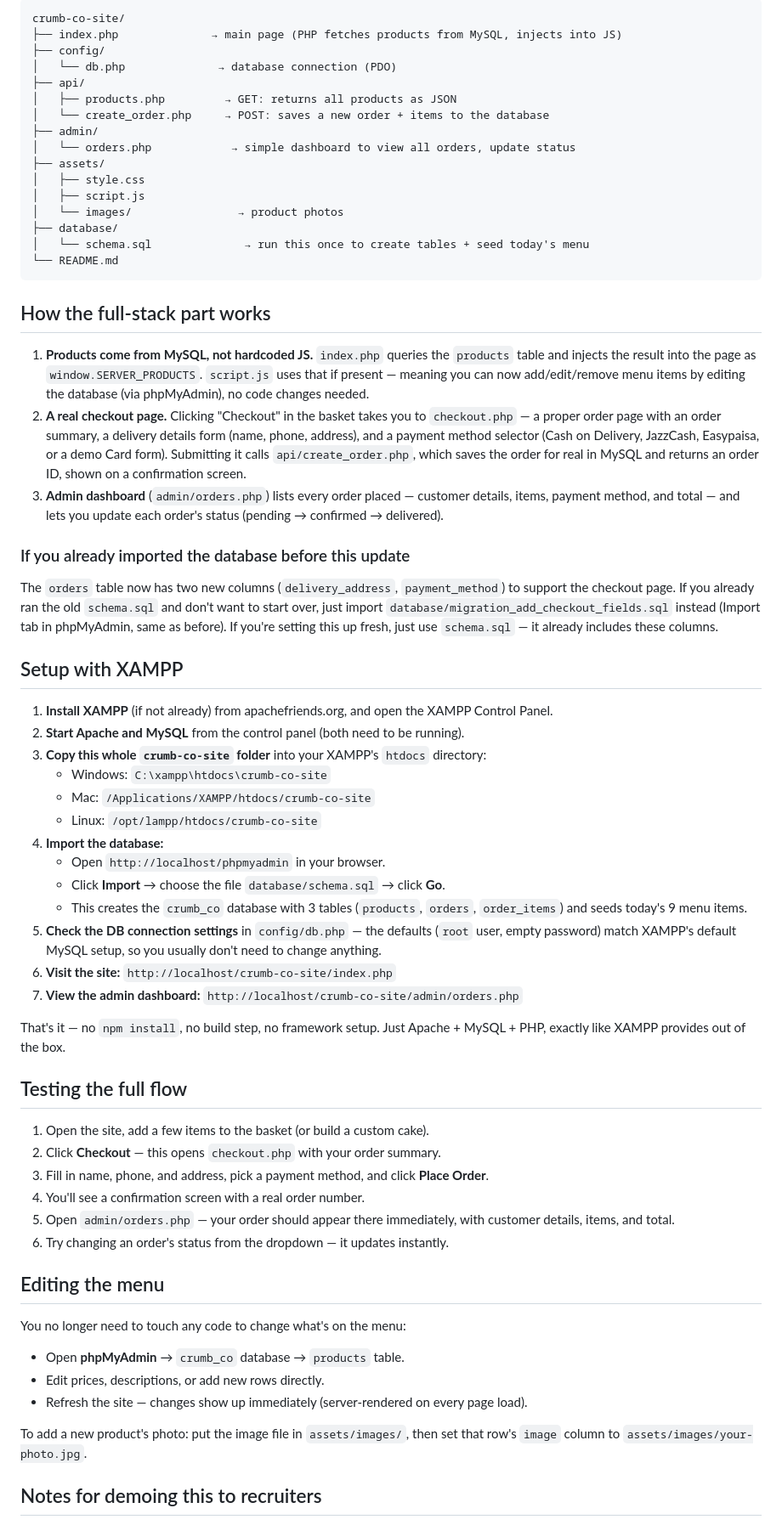
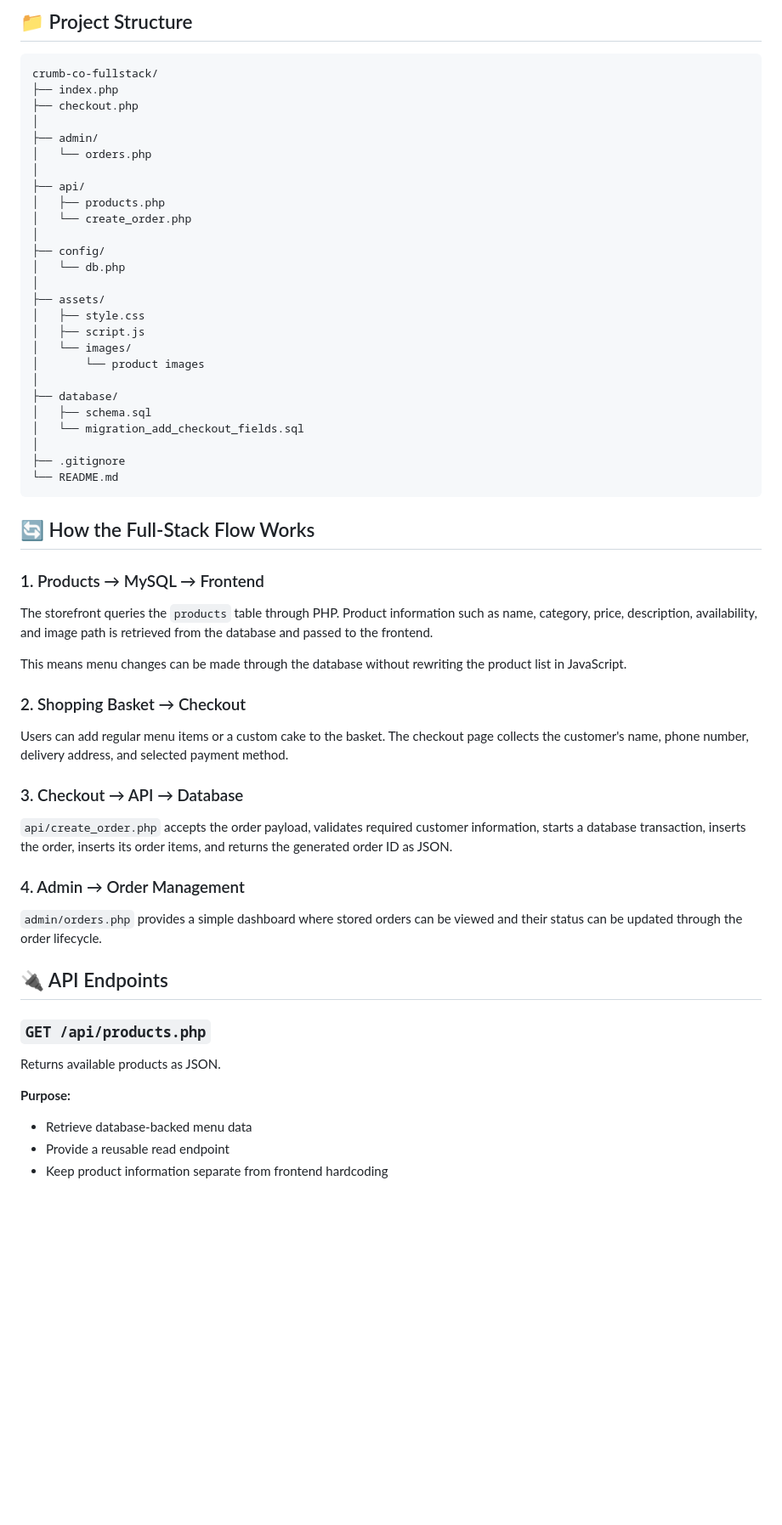
Before and after one commit to moizaiqbal40-ops/crumb-co-fullstack, a Markdown page: README.md, the part around one of its changes. Shown at 85% size. GitHub-like rendering; blank space fills up the shorter version.

Commit message:
docs: upgrade README for full-stack portfolio presentation

````diff
--- a/README.md
+++ b/README.md
@@ -15,68 +76,64 @@ Live search, a "build your own cake" tool, a spin-the-wheel picker, a working sh
 ```
-crumb-co-site/
-├── index.php              → main page (PHP fetches products from MySQL, injects into JS)
+
+## 📁 Project Structure
+
+```text
+crumb-co-fullstack/
+├── index.php
+├── checkout.php
+│
+├── admin/
+│   └── orders.php
+│
+├── api/
+│   ├── products.php
+│   └── create_order.php
+│
 ├── config/
-│   └── db.php              → database connection (PDO)
-├── api/
-│   ├── products.php         → GET: returns all products as JSON
-│   └── create_order.php     → POST: saves a new order + items to the database
-├── admin/
-│   └── orders.php            → simple dashboard to view all orders, update status
+│   └── db.php
+│
 ├── assets/
 │   ├── style.css
 │   ├── script.js
-│   └── images/                → product photos
+│   └── images/
+│       └── product images
+│
 ├── database/
-│   └── schema.sql              → run this once to create tables + seed today's menu
+│   ├── schema.sql
+│   └── migration_add_checkout_fields.sql
+│
+├── .gitignore
 └── README.md
 ```
 
-## How the full-stack part works
+## 🔄 How the Full-Stack Flow Works
 
-1. **Products come from MySQL, not hardcoded JS.** `index.php` queries the `products` table and injects the result into the page as `window.SERVER_PRODUCTS`. `script.js` uses that if present — meaning you can now add/edit/remove menu items by editing the database (via phpMyAdmin), no code changes needed.
-2. **A real checkout page.** Clicking "Checkout" in the basket takes you to `checkout.php` — a proper order page with an order summary, a delivery details form (name, phone, address), and a payment method selector (Cash on Delivery, JazzCash, Easypaisa, or a demo Card form). Submitting it calls `api/create_order.php`, which saves the order for real in MySQL and returns an order ID, shown on a confirmation screen.
-3. **Admin dashboard** (`admin/orders.php`) lists every order placed — customer details, items, payment method, and total — and lets you update each order's status (pending → confirmed → delivered).
+### 1. Products → MySQL → Frontend
 
-### If you already imported the database before this update
+The storefront queries the `products` table through PHP. Product information such as name, category, price, description, availability, and image path is retrieved from the database and passed to the frontend.
 
-The `orders` table now has two new columns (`delivery_address`, `payment_method`) to support the checkout page. If you already ran the old `schema.sql` and don't want to start over, just import `database/migration_add_checkout_fields.sql` instead (Import tab in phpMyAdmin, same as before). If you're setting this up fresh, just use `schema.sql` — it already includes these columns.
+This means menu changes can be made through the database without rewriting the product list in JavaScript.
 
-## Setup with XAMPP
+### 2. Shopping Basket → Checkout
 
-1. **Install XAMPP** (if not already) from apachefriends.org, and open the XAMPP Control Panel.
-2. **Start Apache and MySQL** from the control panel (both need to be running).
-3. **Copy this whole `crumb-co-site` folder** into your XAMPP's `htdocs` directory:
-   - Windows: `C:\xampp\htdocs\crumb-co-site`
-   - Mac: `/Applications/XAMPP/htdocs/crumb-co-site`
-   - Linux: `/opt/lampp/htdocs/crumb-co-site`
-4. **Import the database:**
-   - Open `http://localhost/phpmyadmin` in your browser.
-   - Click **Import** → choose the file `database/schema.sql` → click **Go**.
-   - This creates the `crumb_co` database with 3 tables (`products`, `orders`, `order_items`) and seeds today's 9 menu items.
-5. **Check the DB connection settings** in `config/db.php` — the defaults (`root` user, empty password) match XAMPP's default MySQL setup, so you usually don't need to change anything.
-6. **Visit the site:** `http://localhost/crumb-co-site/index.php`
-7. **View the admin dashboard:** `http://localhost/crumb-co-site/admin/orders.php`
+Users can add regular menu items or a custom cake to the basket. The checkout page collects the customer's name, phone number, delivery address, and selected payment method.
 
-That's it — no `npm install`, no build step, no framework setup. Just Apache + MySQL + PHP, exactly like XAMPP provides out of the box.
+### 3. Checkout → API → Database
 
-## Testing the full flow
+`api/create_order.php` accepts the order payload, validates required customer information, starts a database transaction, inserts the order, inserts its order items, and returns the generated order ID as JSON.
 
-1. Open the site, add a few items to the basket (or build a custom cake).
-2. Click **Checkout** — this opens `checkout.php` with your order summary.
-3. Fill in name, phone, and address, pick a payment method, and click **Place Order**.
-4. You'll see a confirmation screen with a real order number.
-5. Open `admin/orders.php` — your order should appear there immediately, with customer details, items, and total.
-6. Try changing an order's status from the dropdown — it updates instantly.
+### 4. Admin → Order Management
 
-## Editing the menu
+`admin/orders.php` provides a simple dashboard where stored orders can be viewed and their status can be updated through the order lifecycle.
 
-You no longer need to touch any code to change what's on the menu:
+## 🔌 API Endpoints
 
-- Open **phpMyAdmin** → `crumb_co` database → `products` table.
-- Edit prices, descriptions, or add new rows directly.
-- Refresh the site — changes show up immediately (server-rendered on every page load).
+### `GET /api/products.php`
 
-To add a new product's photo: put the image file in `assets/images/`, then set that row's `image` column to `assets/images/your-photo.jpg`.
+Returns available products as JSON.
 
-## Notes for demoing this to recruiters
+**Purpose:**
+- Retrieve database-backed menu data
+- Provide a reusable read endpoint
+- Keep product information separate from frontend hardcoding
 
````
Also changed, not shown: other parts of README.md (+223 -29 lines).
